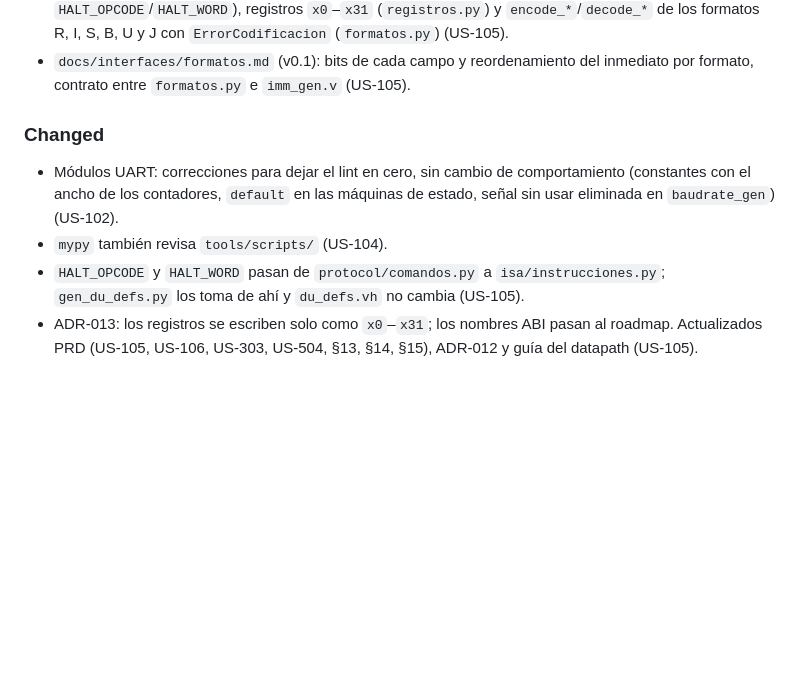
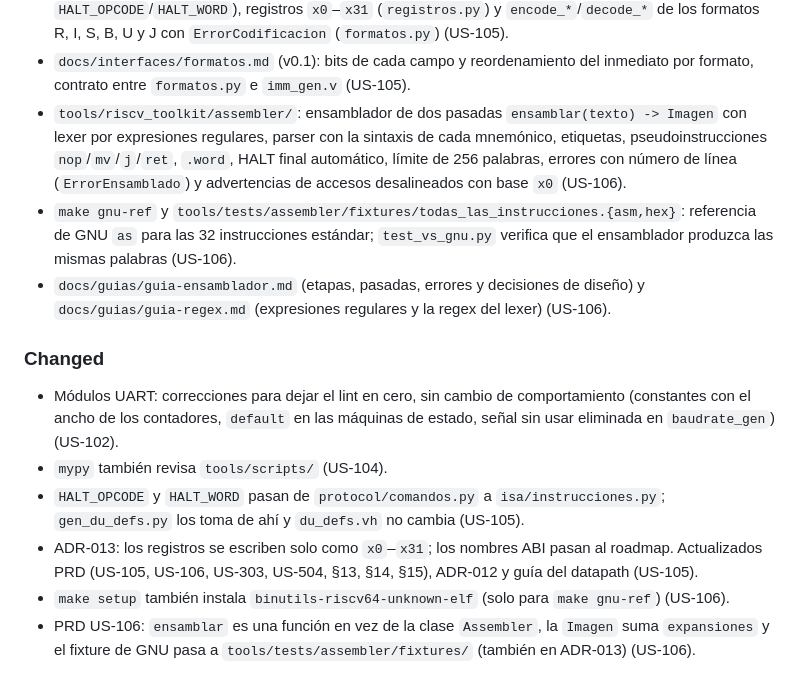
Before and after one commit to nicopinera/tps-arqui, a Markdown page: TP3/CHANGELOG.md, the part around the change. Drawn GitHub-style; blank space fills up the shorter version.

Commit message:
feat(docs): agregar detalles del ensamblador y guías relacionadas para US-106

```diff
--- a/TP3/CHANGELOG.md
+++ b/TP3/CHANGELOG.md
@@ -31,6 +31,9 @@ El formato sigue [Keep a Changelog](https://keepachangelog.com/es-ES/1.1.0/) y l
 - `tools/scripts/gen_du_defs.py` y `hw/rtl/debug/du_defs.vh` (generado y versionado): las mismas constantes como `` `define `` de Verilog; un test verifica que el `.vh` está al día (US-104).
 - `tools/riscv_toolkit/isa/`: tabla de las 33 instrucciones (`instrucciones.py`, con `HALT_OPCODE`/`HALT_WORD`), registros `x0`–`x31` (`registros.py`) y `encode_*`/`decode_*` de los formatos R, I, S, B, U y J con `ErrorCodificacion` (`formatos.py`) (US-105).
 - `docs/interfaces/formatos.md` (v0.1): bits de cada campo y reordenamiento del inmediato por formato, contrato entre `formatos.py` e `imm_gen.v` (US-105).
+- `tools/riscv_toolkit/assembler/`: ensamblador de dos pasadas `ensamblar(texto) -> Imagen` con lexer por expresiones regulares, parser con la sintaxis de cada mnemónico, etiquetas, pseudoinstrucciones `nop`/`mv`/`j`/`ret`, `.word`, HALT final automático, límite de 256 palabras, errores con número de línea (`ErrorEnsamblado`) y advertencias de accesos desalineados con base `x0` (US-106).
+- `make gnu-ref` y `tools/tests/assembler/fixtures/todas_las_instrucciones.{asm,hex}`: referencia de GNU `as` para las 32 instrucciones estándar; `test_vs_gnu.py` verifica que el ensamblador produzca las mismas palabras (US-106).
+- `docs/guias/guia-ensamblador.md` (etapas, pasadas, errores y decisiones de diseño) y `docs/guias/guia-regex.md` (expresiones regulares y la regex del lexer) (US-106).
 
 ### Changed
 
@@ -38,3 +41,5 @@ El formato sigue [Keep a Changelog](https://keepachangelog.com/es-ES/1.1.0/) y l
 - `mypy` también revisa `tools/scripts/` (US-104).
 - `HALT_OPCODE` y `HALT_WORD` pasan de `protocol/comandos.py` a `isa/instrucciones.py`; `gen_du_defs.py` los toma de ahí y `du_defs.vh` no cambia (US-105).
 - ADR-013: los registros se escriben solo como `x0`–`x31`; los nombres ABI pasan al roadmap. Actualizados PRD (US-105, US-106, US-303, US-504, §13, §14, §15), ADR-012 y guía del datapath (US-105).
+- `make setup` también instala `binutils-riscv64-unknown-elf` (solo para `make gnu-ref`) (US-106).
+- PRD US-106: `ensamblar` es una función en vez de la clase `Assembler`, la `Imagen` suma `expansiones` y el fixture de GNU pasa a `tools/tests/assembler/fixtures/` (también en ADR-013) (US-106).
```
